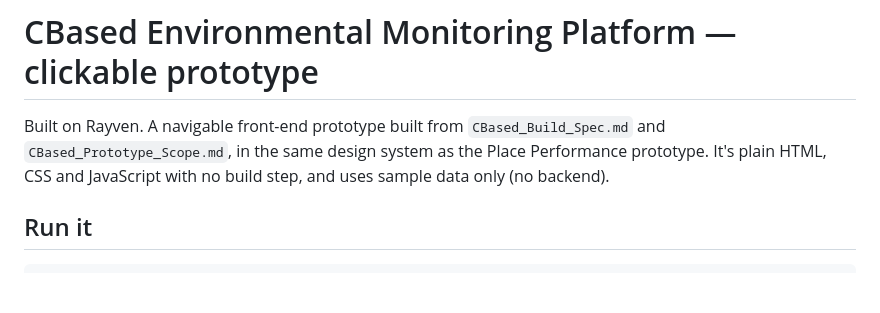
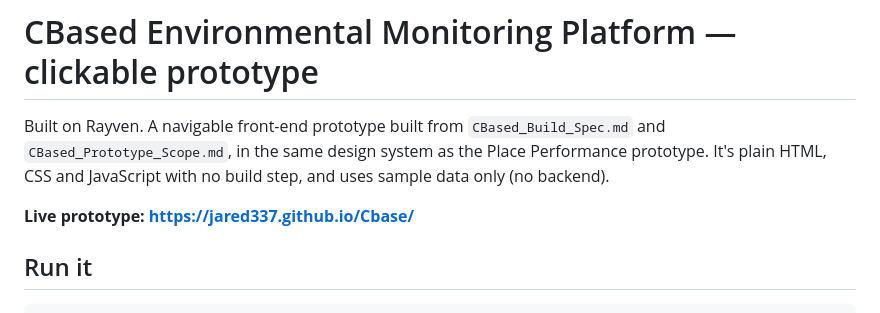
Before and after one commit to jared337/CBased, a Markdown page: README.md, the part around the change. Drawn GitHub-style; blank space fills up the shorter version.

Commit message:
Add live prototype link to README
Co-Authored-By: Claude Opus 5.5 <noreply@anthropic.com>

```diff
--- a/README.md
+++ b/README.md
@@ -1,6 +1,8 @@
 # CBased Environmental Monitoring Platform — clickable prototype
 
 Built on Rayven. A navigable front-end prototype built from `CBased_Build_Spec.md` and `CBased_Prototype_Scope.md`, in the same design system as the Place Performance prototype. It's plain HTML, CSS and JavaScript with no build step, and uses sample data only (no backend).
+
+**Live prototype: https://jared337.github.io/Cbase/**
 
 ## Run it
 
```
